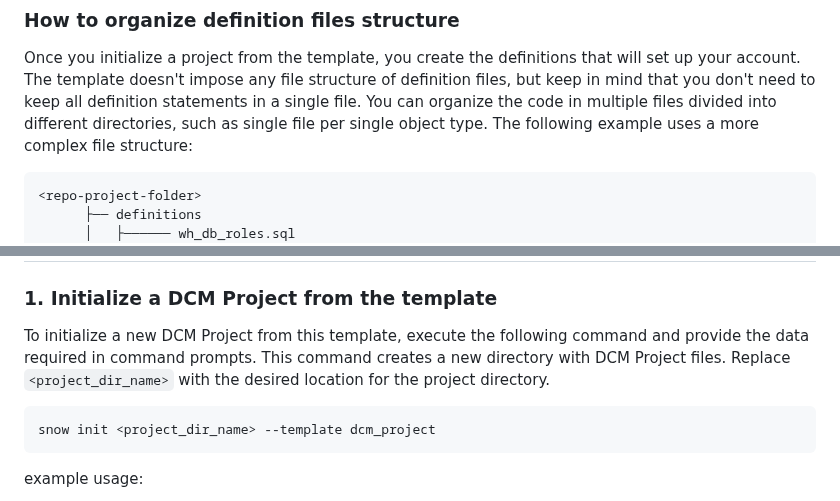
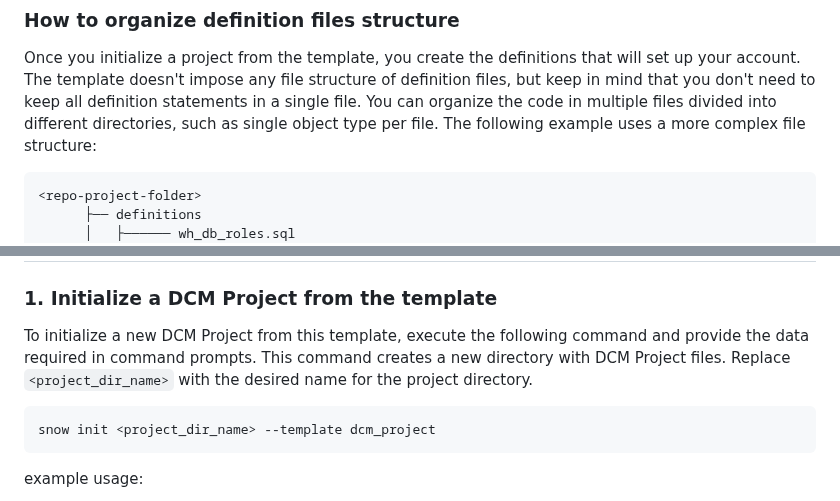
Before and after one commit to snowflakedb/snowflake-cli-templates, a Markdown page: dcm_project/README.md, 2 parts joined by grey strips. Rendered like a GitHub page.

````diff
--- a/dcm_project/README.md
+++ b/dcm_project/README.md
@@ -40,7 +40,7 @@ practices when working with Snowflake environments.
 Once you initialize a project from the template, you create the definitions that will set up your
 account. The template doesn't impose any file structure of definition files, but keep in mind that you
 don't need to keep all definition statements in a single file. You can organize the code in multiple
-files divided into different directories, such as single file per single object type. The following
+files divided into different directories, such as single object type per file. The following
 example uses a more complex file structure:
 
 ```
@@ -85,7 +85,7 @@ include_definitions:
 
 To initialize a new DCM Project from this template, execute the following command and provide the
 data required in command prompts. This command creates a new directory with DCM Project files.
-Replace `<project_dir_name>` with the desired location for the project directory.
+Replace `<project_dir_name>` with the desired name for the project directory.
 
 ```bash
 snow init <project_dir_name> --template dcm_project
````
Also changed, not shown: other parts of dcm_project/README.md (+10 -11 lines).
